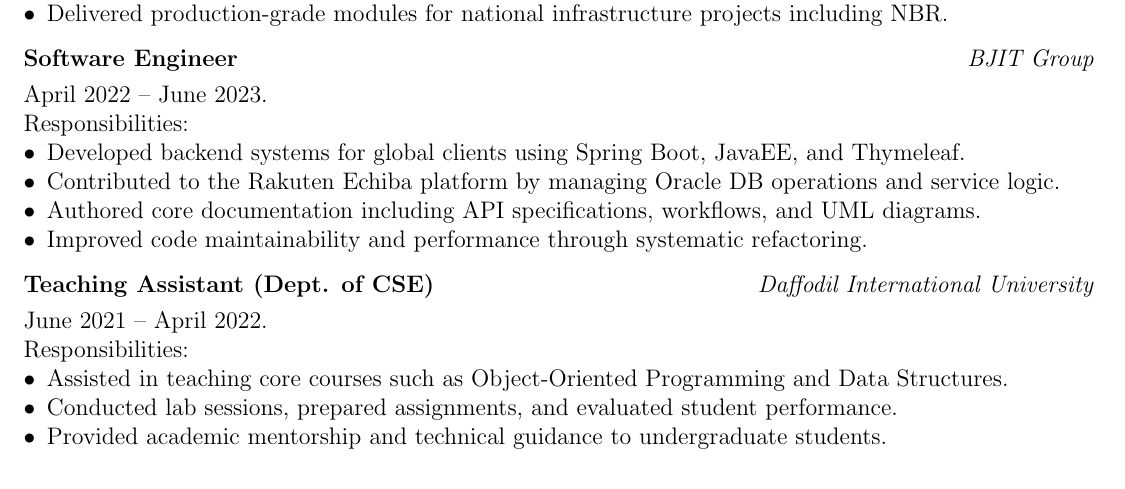
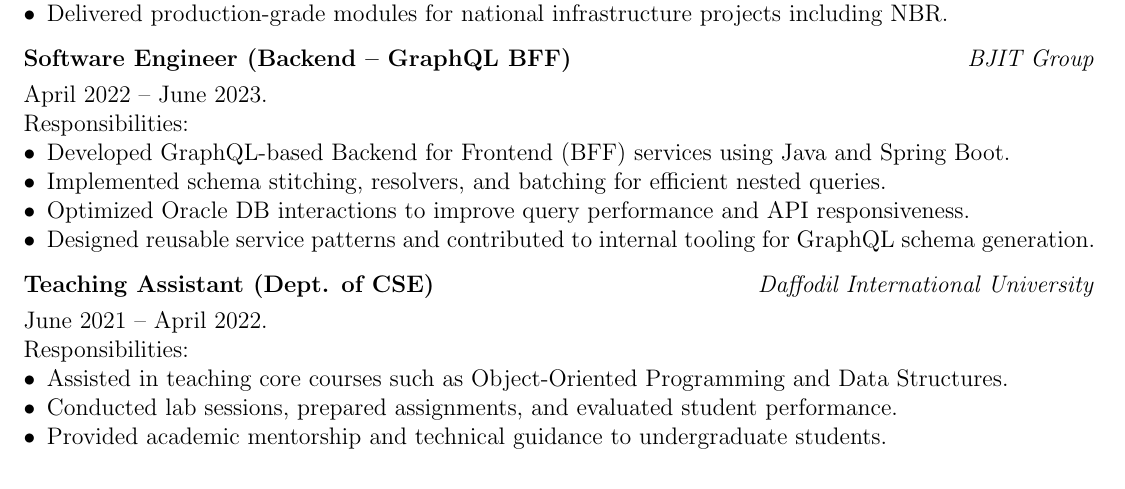
Before and after one commit to mdmosfikurrahman/cv, a LaTeX CV (CV_Md-Mosfikur-Rahman.tex, which reads sections/work_experiences.tex): part of page 3 of 5, cut so that both start at the same text. Compiled offline with pdfLaTeX.

Commit message:
Update work_experiences.tex

```diff
--- a/sections/work_experiences.tex
+++ b/sections/work_experiences.tex
@@ -32,15 +32,15 @@
 \end{tabularx}
 
 \begin{tabularx}{\linewidth}{ @{}l r@{} }
-    \textbf{Software Engineer} & \hfill \textit{BJIT Group} \\[3.75pt]
+    \textbf{Software Engineer (Backend – GraphQL BFF)} & \hfill \textit{BJIT Group} \\[3.75pt]
     \multicolumn{2}{@{}X@{}}{%
         April 2022 – June 2023. \newline
         Responsibilities:
         \begin{itemize}[leftmargin=*]
-            \item Developed backend systems for global clients using Spring Boot, JavaEE, and Thymeleaf.
-            \item Contributed to the Rakuten Echiba platform by managing Oracle DB operations and service logic.
-            \item Authored core documentation including API specifications, workflows, and UML diagrams.
-            \item Improved code maintainability and performance through systematic refactoring.
+            \item Developed GraphQL-based Backend for Frontend (BFF) services using Java and Spring Boot.
+            \item Implemented schema stitching, resolvers, and batching for efficient nested queries.
+            \item Optimized Oracle DB interactions to improve query performance and API responsiveness.
+            \item Designed reusable service patterns and contributed to internal tooling for GraphQL schema generation.
         \end{itemize}
     }
     \\
```
